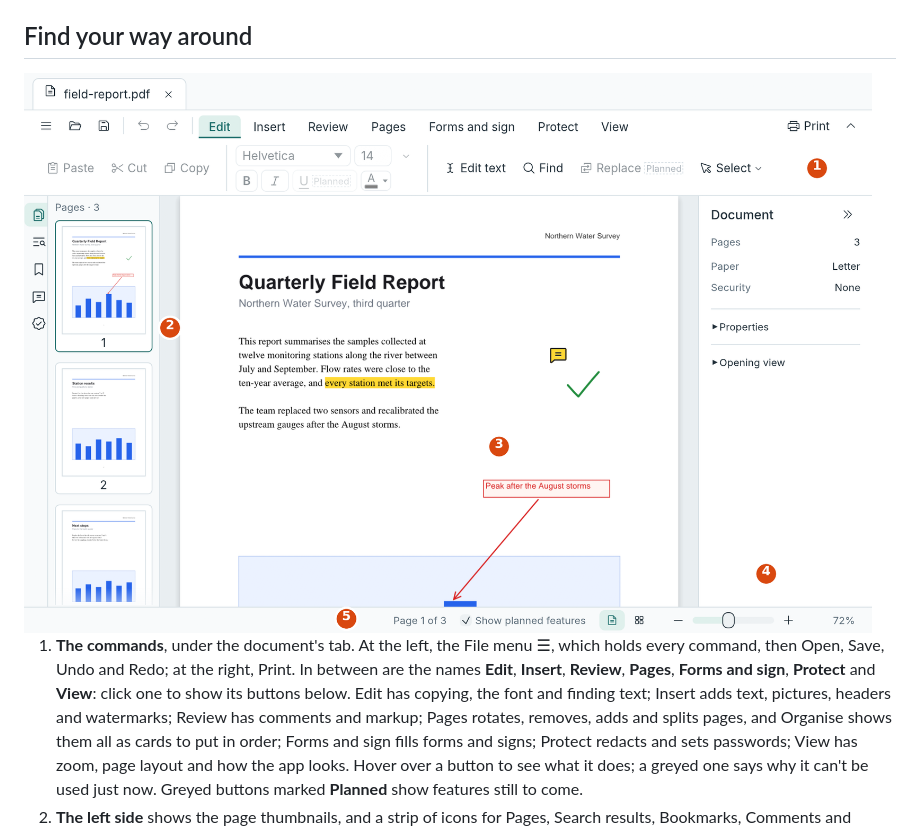
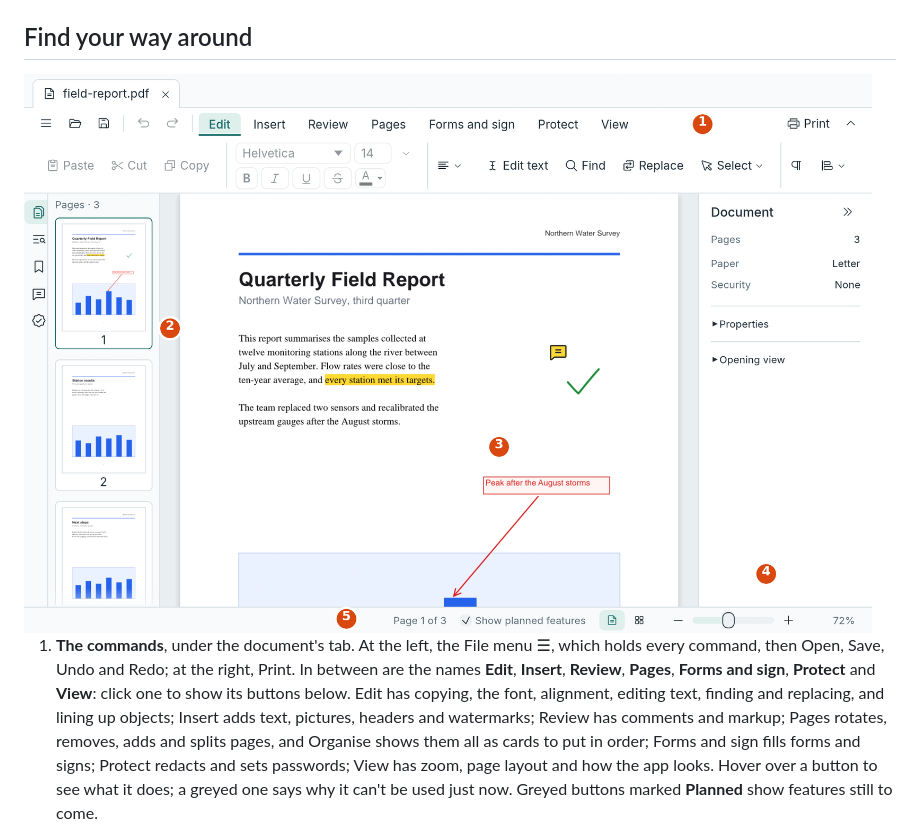
Before and after one commit to smaug42/limarepdf, a Markdown page: docs/first-steps.md, the part around the change. GitHub-like rendering; pictures changed too: docs/images/window-tour.png.

Commit message:
Update screen caps in docs

```diff
--- a/docs/first-steps.md
+++ b/docs/first-steps.md
@@ -25,7 +25,8 @@ From a terminal, `limarepdf report.pdf --page 3` opens a document at page 3.
 1. **The commands**, under the document's tab. At the left, the File menu ☰, which holds every command, then
    Open, Save, Undo and Redo; at the right, Print. In between are the names **Edit**, **Insert**, **Review**,
    **Pages**, **Forms and sign**, **Protect** and **View**: click one to show its buttons below. Edit has copying,
-   the font and finding text; Insert adds text, pictures, headers and watermarks; Review has comments and markup;
+   the font, alignment, editing text, finding and replacing, and lining up objects; Insert adds text, pictures,
+   headers and watermarks; Review has comments and markup;
    Pages rotates, removes, adds and splits pages, and Organise shows them all as cards to put in order; Forms and
    sign fills forms and signs; Protect redacts and sets
    passwords; View has zoom, page layout and how the app looks. Hover over a button to see what it does; a greyed
```
Also changed, not shown: docs/images/limarepdf.png.
